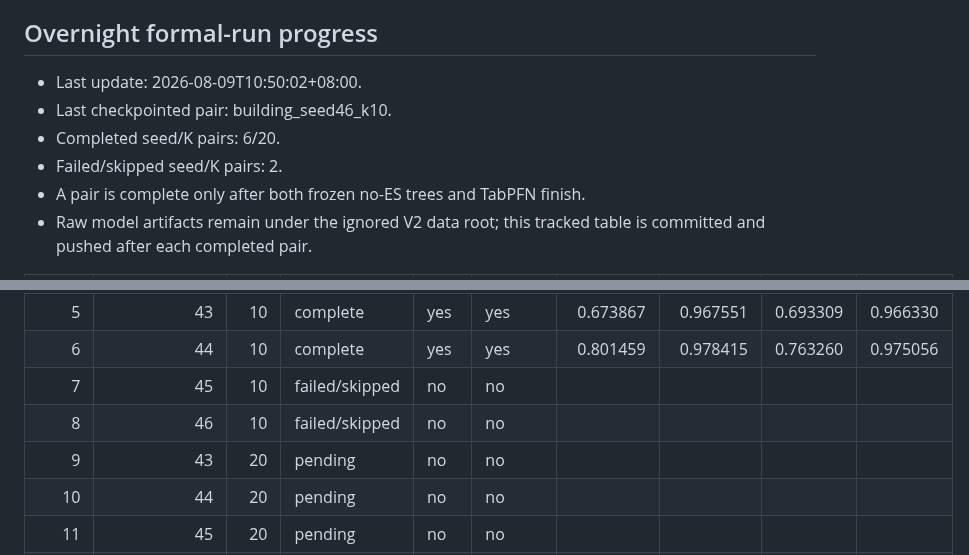
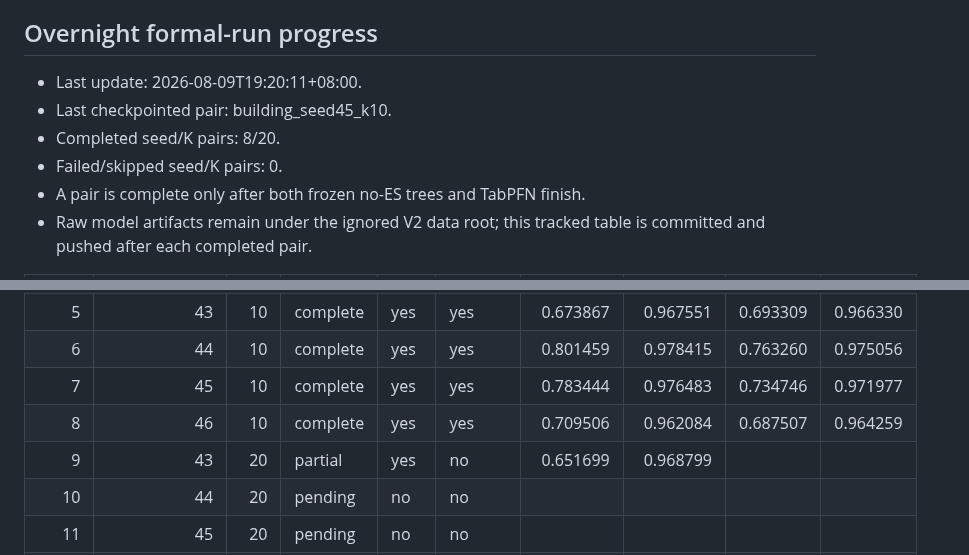
Before and after one commit to kuokuant-oss/lead-reproduction, a Markdown page: docs/reports/m5-building-count-experiment_V2.md, 2 parts joined by grey strips. Rendered like a GitHub page.

Commit message:
Record M5 V2 building seed 45 K10

```diff
--- a/docs/reports/m5-building-count-experiment_V2.md
+++ b/docs/reports/m5-building-count-experiment_V2.md
@@ -167,10 +167,10 @@ artifact-derived report is generated only after all 40 cells pass.
 
 ## Overnight formal-run progress
 
-- Last update: 2026-08-09T10:50:02+08:00.
-- Last checkpointed pair: building_seed46_k10.
-- Completed seed/K pairs: 6/20.
-- Failed/skipped seed/K pairs: 2.
+- Last update: 2026-08-09T19:20:11+08:00.
+- Last checkpointed pair: building_seed45_k10.
+- Completed seed/K pairs: 8/20.
+- Failed/skipped seed/K pairs: 0.
 - A pair is complete only after both frozen no-ES trees and TabPFN finish.
 - Raw model artifacts remain under the ignored V2 data root; this tracked table is committed and pushed after each completed pair.
 
@@ -182,9 +182,9 @@ artifact-derived report is generated only after all 40 cells pass.
 | 4 | 42 | 100 | complete | yes | yes | 0.899520 | 0.986899 | 0.872776 | 0.984554 |
 | 5 | 43 | 10 | complete | yes | yes | 0.673867 | 0.967551 | 0.693309 | 0.966330 |
 | 6 | 44 | 10 | complete | yes | yes | 0.801459 | 0.978415 | 0.763260 | 0.975056 |
-| 7 | 45 | 10 | failed/skipped | no | no |  |  |  |  |
-| 8 | 46 | 10 | failed/skipped | no | no |  |  |  |  |
-| 9 | 43 | 20 | pending | no | no |  |  |  |  |
+| 7 | 45 | 10 | complete | yes | yes | 0.783444 | 0.976483 | 0.734746 | 0.971977 |
+| 8 | 46 | 10 | complete | yes | yes | 0.709506 | 0.962084 | 0.687507 | 0.964259 |
+| 9 | 43 | 20 | partial | yes | no | 0.651699 | 0.968799 |  |  |
 | 10 | 44 | 20 | pending | no | no |  |  |  |  |
 | 11 | 45 | 20 | pending | no | no |  |  |  |  |
 | 12 | 46 | 20 | pending | no | no |  |  |  |  |
```
